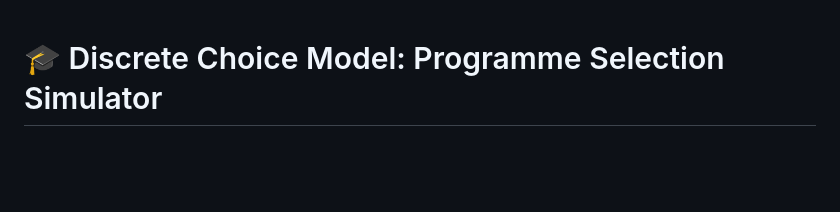
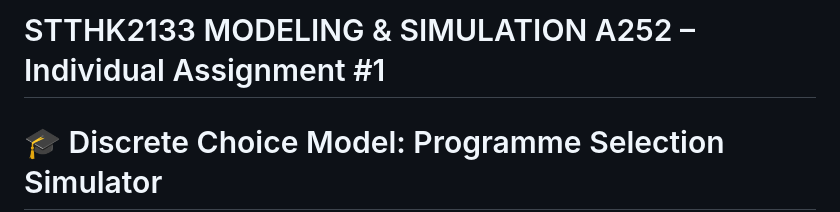
Before and after one commit to Syals21/Modelling-Simulation-Assign1, a Markdown page: README.md, the part around the change. GitHub-like rendering; blank space fills up the shorter version.

```diff
--- a/README.md
+++ b/README.md
@@ -1,3 +1,4 @@
+# STTHK2133 MODELING & SIMULATION A252 – Individual Assignment #1
 # 🎓 Discrete Choice Model: Programme Selection Simulator
 
 A web-based tool that predicts academic programme selection using **multinomial logit modeling** and discrete choice theory.
```
